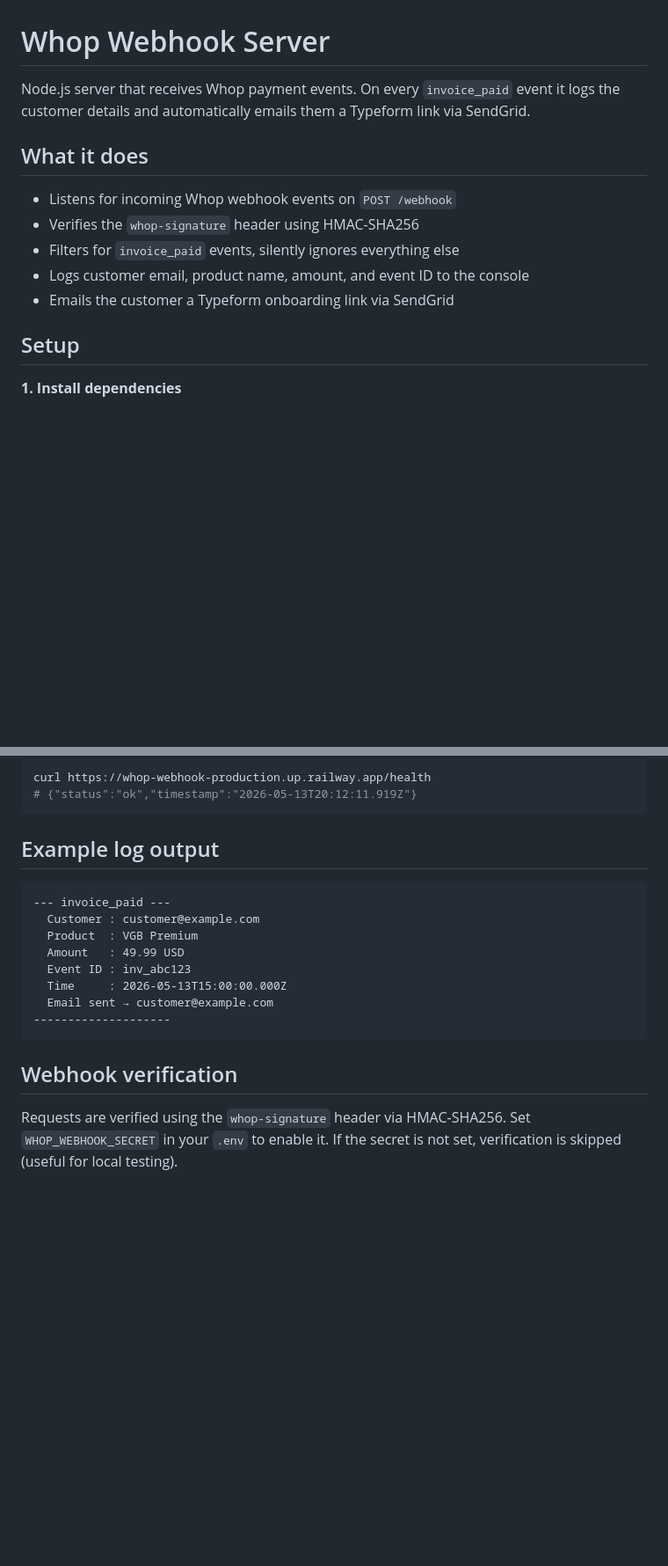
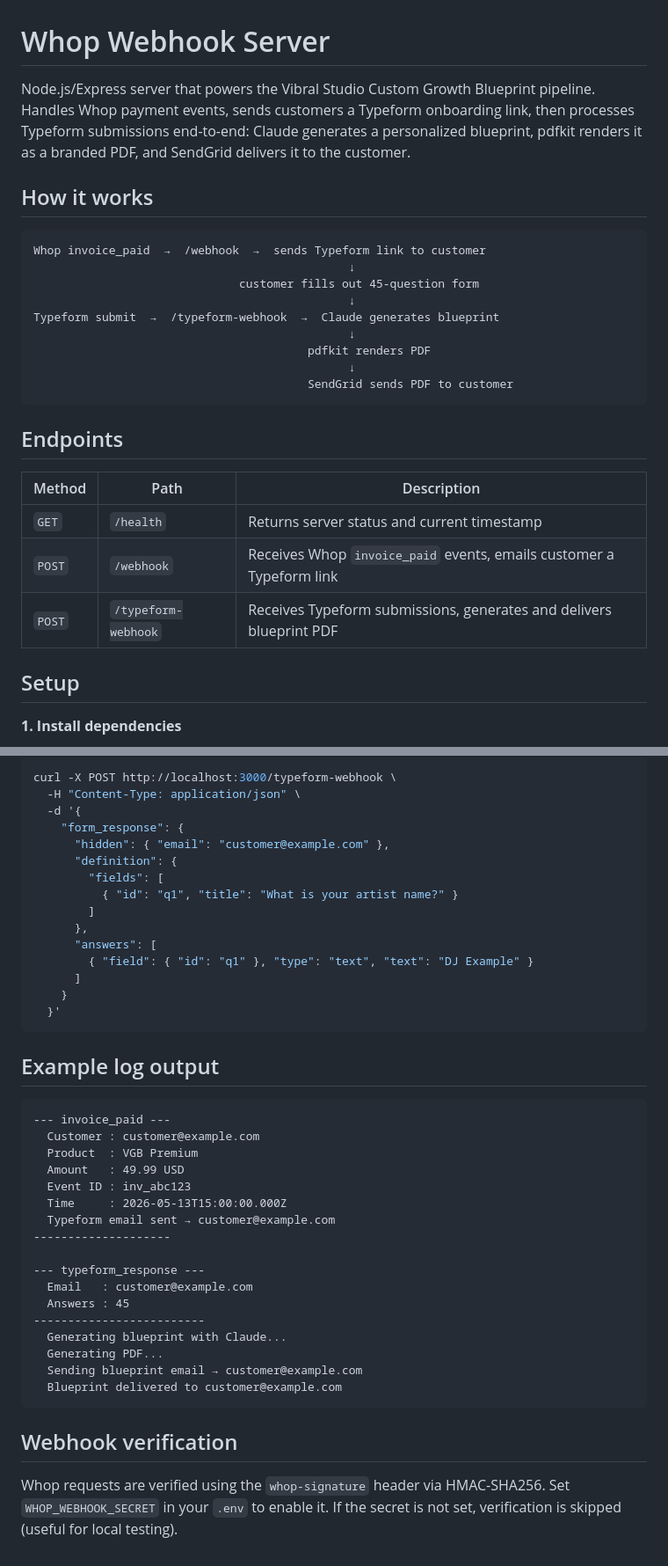
Before and after one commit to vibralstudio/whop-webhook, a Markdown page: README.md, 2 parts joined by grey strips. Shown at 88% size. Drawn GitHub-style; blank space fills up the shorter version.

````diff
--- a/README.md
+++ b/README.md
@@ -1,14 +1,28 @@
 # Whop Webhook Server
 
-Node.js server that receives Whop payment events. On every `invoice_paid` event it logs the customer details and automatically emails them a Typeform link via SendGrid.
+Node.js/Express server that powers the Vibral Studio Custom Growth Blueprint pipeline. Handles Whop payment events, sends customers a Typeform onboarding link, then processes Typeform submissions end-to-end: Claude generates a personalized blueprint, pdfkit renders it as a branded PDF, and SendGrid delivers it to the customer.
 
-## What it does
+## How it works
 
-- Listens for incoming Whop webhook events on `POST /webhook`
-- Verifies the `whop-signature` header using HMAC-SHA256
-- Filters for `invoice_paid` events, silently ignores everything else
-- Logs customer email, product name, amount, and event ID to the console
-- Emails the customer a Typeform onboarding link via SendGrid
+```
+Whop invoice_paid  →  /webhook  →  sends Typeform link to customer
+                                              ↓
+                              customer fills out 45-question form
+                                              ↓
+Typeform submit  →  /typeform-webhook  →  Claude generates blueprint
+                                              ↓
+                                        pdfkit renders PDF
+                                              ↓
+                                        SendGrid sends PDF to customer
+```
+
+## Endpoints
+
+| Method | Path | Description |
+|--------|------|-------------|
+| `GET` | `/health` | Returns server status and current timestamp |
+| `POST` | `/webhook` | Receives Whop `invoice_paid` events, emails customer a Typeform link |
+| `POST` | `/typeform-webhook` | Receives Typeform submissions, generates and delivers blueprint PDF |
 
 ## Setup
 
@@ -96,7 +127,20 @@ console.log(sig);
 
 ```bash
-curl https://whop-webhook-production.up.railway.app/health
-# {"status":"ok","timestamp":"2026-05-13T20:12:11.919Z"}
+curl -X POST http://localhost:3000/typeform-webhook \
+  -H "Content-Type: application/json" \
+  -d '{
+    "form_response": {
+      "hidden": { "email": "customer@example.com" },
+      "definition": {
+        "fields": [
+          { "id": "q1", "title": "What is your artist name?" }
+        ]
+      },
+      "answers": [
+        { "field": { "id": "q1" }, "type": "text", "text": "DJ Example" }
+      ]
+    }
+  }'
 ```
 
 ## Example log output
@@ -108,10 +152,19 @@ curl https://whop-webhook-production.up.railway.app/health
   Amount   : 49.99 USD
   Event ID : inv_abc123
   Time     : 2026-05-13T15:00:00.000Z
-  Email sent → customer@example.com
+  Typeform email sent → customer@example.com
 --------------------
+
+--- typeform_response ---
+  Email   : customer@example.com
+  Answers : 45
+-------------------------
+  Generating blueprint with Claude...
+  Generating PDF...
+  Sending blueprint email → customer@example.com
+  Blueprint delivered to customer@example.com
 ```
 
 ## Webhook verification
 
-Requests are verified using the `whop-signature` header via HMAC-SHA256. Set `WHOP_WEBHOOK_SECRET` in your `.env` to enable it. If the secret is not set, verification is skipped (useful for local testing).
+Whop requests are verified using the `whop-signature` header via HMAC-SHA256. Set `WHOP_WEBHOOK_SECRET` in your `.env` to enable it. If the secret is not set, verification is skipped (useful for local testing).
````
Also changed, not shown: other parts of README.md (+31 -14 lines).
